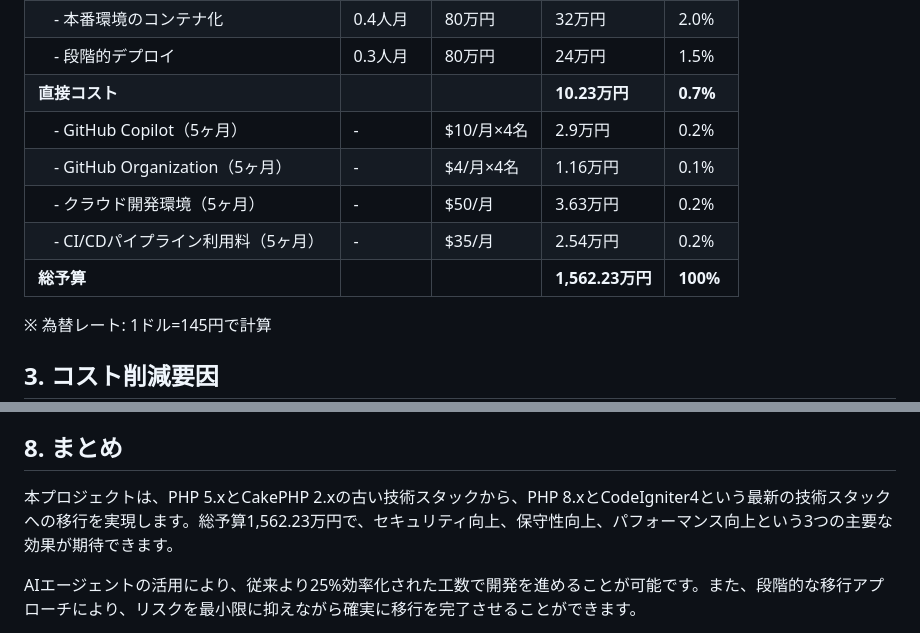
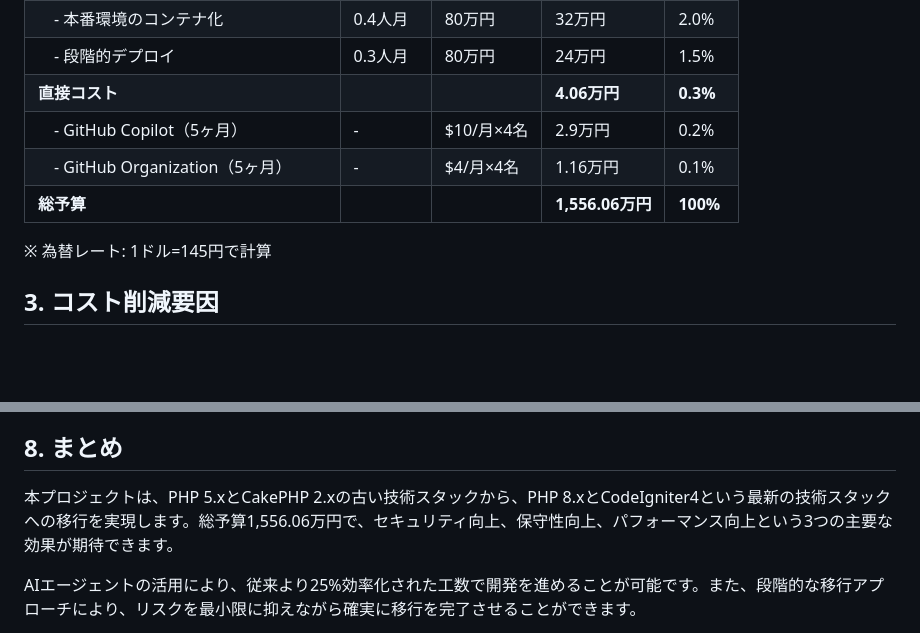
Before and after one commit to cyclox-dev/cyclox2web, a Markdown page: doc/update_plan/budget_estimation_high.md, 2 parts joined by grey strips. Drawn GitHub-style; blank space fills up the shorter version.

```diff
--- a/doc/update_plan/budget_estimation_high.md
+++ b/doc/update_plan/budget_estimation_high.md
@@ -55,12 +55,10 @@
 | **フェーズ8: 本番環境への展開** | **0.7人月** | **80万円** | **56万円** | **3.6%** |
 | 　- 本番環境のコンテナ化 | 0.4人月 | 80万円 | 32万円 | 2.0% |
 | 　- 段階的デプロイ | 0.3人月 | 80万円 | 24万円 | 1.5% |
-| **直接コスト** | | | **10.23万円** | **0.7%** |
+| **直接コスト** | | | **4.06万円** | **0.3%** |
 | 　- GitHub Copilot（5ヶ月） | - | $10/月×4名 | 2.9万円 | 0.2% |
 | 　- GitHub Organization（5ヶ月） | - | $4/月×4名 | 1.16万円 | 0.1% |
-| 　- クラウド開発環境（5ヶ月） | - | $50/月 | 3.63万円 | 0.2% |
-| 　- CI/CDパイプライン利用料（5ヶ月） | - | $35/月 | 2.54万円 | 0.2% |
-| **総予算** | | | **1,562.23万円** | **100%** |
+| **総予算** | | | **1,556.06万円** | **100%** |
 
 ※ 為替レート: 1ドル=145円で計算
 
@@ -160,7 +158,7 @@
 
 ## 8. まとめ
 
-本プロジェクトは、PHP 5.xとCakePHP 2.xの古い技術スタックから、PHP 8.xとCodeIgniter4という最新の技術スタックへの移行を実現します。総予算1,562.23万円で、セキュリティ向上、保守性向上、パフォーマンス向上という3つの主要な効果が期待できます。
+本プロジェクトは、PHP 5.xとCakePHP 2.xの古い技術スタックから、PHP 8.xとCodeIgniter4という最新の技術スタックへの移行を実現します。総予算1,556.06万円で、セキュリティ向上、保守性向上、パフォーマンス向上という3つの主要な効果が期待できます。
 
 AIエージェントの活用により、従来より25%効率化された工数で開発を進めることが可能です。また、段階的な移行アプローチにより、リスクを最小限に抑えながら確実に移行を完了させることができます。
 
```
Also changed, not shown: doc/update_plan/budget_estimation.md (+3 -5 lines).
